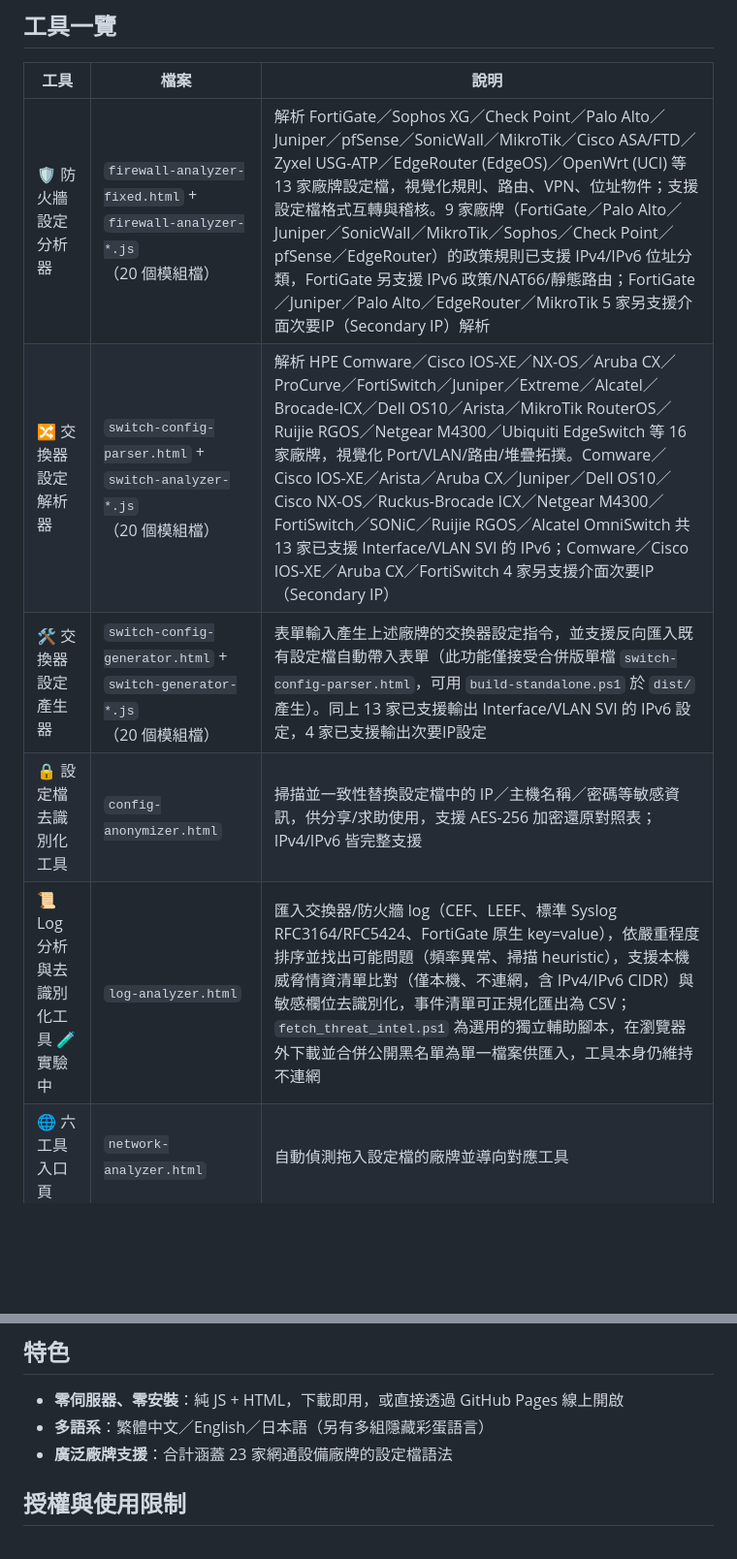
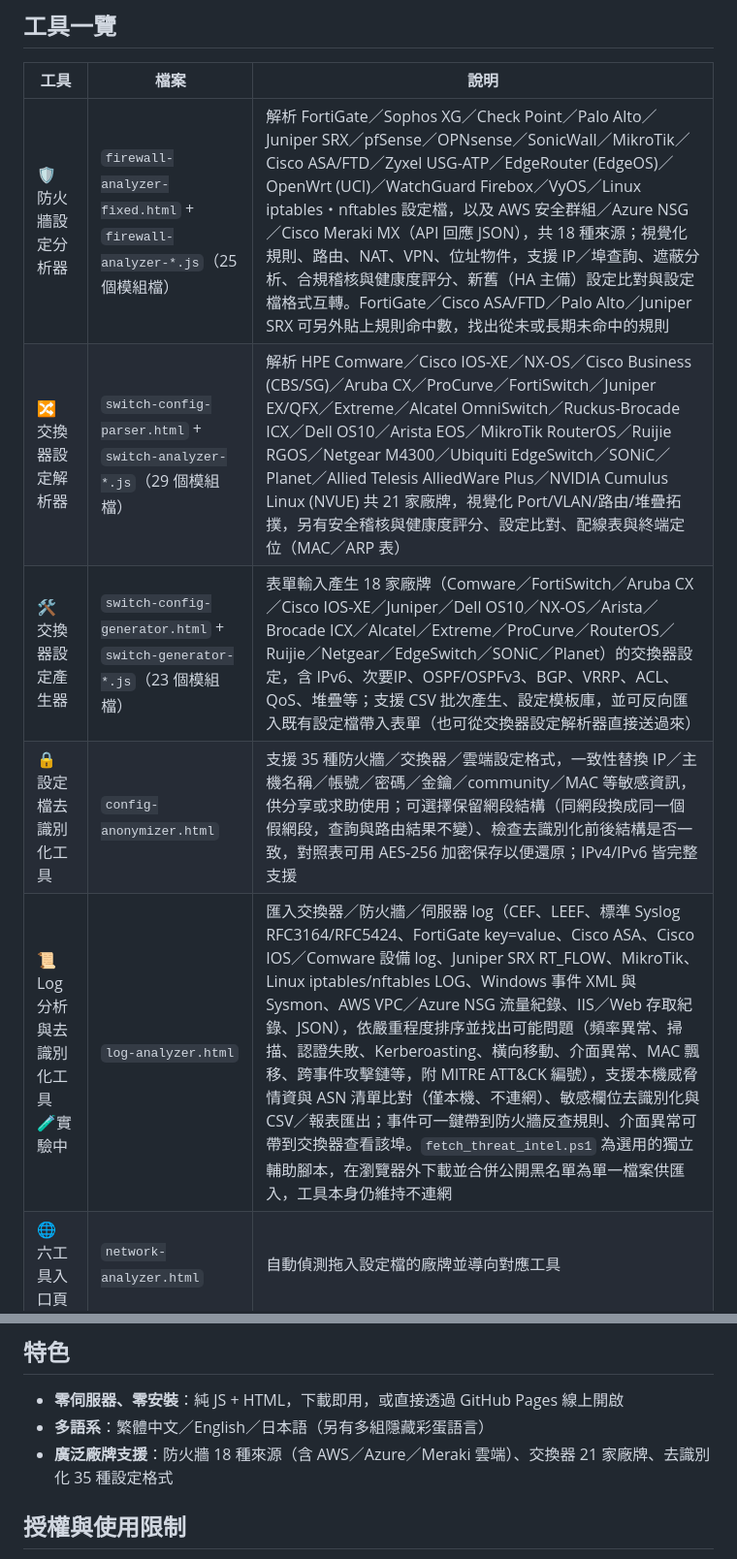
Before and after one commit to s200070221/alpaca-network-toolkit, a Markdown page: README.md, 2 parts joined by grey strips. Shown at 97% size. Drawn GitHub-style; blank space fills up the shorter version.

Commit message:
README 更新各工具支援廠牌與功能現況

```diff
--- a/README.md
+++ b/README.md
@@ -10,11 +10,11 @@
 
 | 工具 | 檔案 | 說明 |
 |---|---|---|
-| 🛡️ 防火牆設定分析器 | `firewall-analyzer-fixed.html` + `firewall-analyzer-*.js`（20 個模組檔） | 解析 FortiGate／Sophos XG／Check Point／Palo Alto／Juniper／pfSense／SonicWall／MikroTik／Cisco ASA/FTD／Zyxel USG-ATP／EdgeRouter (EdgeOS)／OpenWrt (UCI) 等 13 家廠牌設定檔，視覺化規則、路由、VPN、位址物件；支援設定檔格式互轉與稽核。9 家廠牌（FortiGate／Palo Alto／Juniper／SonicWall／MikroTik／Sophos／Check Point／pfSense／EdgeRouter）的政策規則已支援 IPv4/IPv6 位址分類，FortiGate 另支援 IPv6 政策/NAT66/靜態路由；FortiGate／Juniper／Palo Alto／EdgeRouter／MikroTik 5 家另支援介面次要IP（Secondary IP）解析 |
-| 🔀 交換器設定解析器 | `switch-config-parser.html` + `switch-analyzer-*.js`（20 個模組檔） | 解析 HPE Comware／Cisco IOS-XE／NX-OS／Aruba CX／ProCurve／FortiSwitch／Juniper／Extreme／Alcatel／Brocade-ICX／Dell OS10／Arista／MikroTik RouterOS／Ruijie RGOS／Netgear M4300／Ubiquiti EdgeSwitch 等 16 家廠牌，視覺化 Port/VLAN/路由/堆疊拓撲。Comware／Cisco IOS-XE／Arista／Aruba CX／Juniper／Dell OS10／Cisco NX-OS／Ruckus-Brocade ICX／Netgear M4300／FortiSwitch／SONiC／Ruijie RGOS／Alcatel OmniSwitch 共 13 家已支援 Interface/VLAN SVI 的 IPv6；Comware／Cisco IOS-XE／Aruba CX／FortiSwitch 4 家另支援介面次要IP（Secondary IP） |
-| 🛠️ 交換器設定產生器 | `switch-config-generator.html` + `switch-generator-*.js`（20 個模組檔） | 表單輸入產生上述廠牌的交換器設定指令，並支援反向匯入既有設定檔自動帶入表單（此功能僅接受合併版單檔 `switch-config-parser.html`，可用 `build-standalone.ps1` 於 `dist/` 產生）。同上 13 家已支援輸出 Interface/VLAN SVI 的 IPv6 設定，4 家已支援輸出次要IP設定 |
-| 🔒 設定檔去識別化工具 | `config-anonymizer.html` | 掃描並一致性替換設定檔中的 IP／主機名稱／密碼等敏感資訊，供分享/求助使用，支援 AES-256 加密還原對照表；IPv4/IPv6 皆完整支援 |
-| 📜 Log 分析與去識別化工具 🧪實驗中 | `log-analyzer.html` | 匯入交換器/防火牆 log（CEF、LEEF、標準 Syslog RFC3164/RFC5424、FortiGate 原生 key=value），依嚴重程度排序並找出可能問題（頻率異常、掃描 heuristic），支援本機威脅情資清單比對（僅本機、不連網，含 IPv4/IPv6 CIDR）與敏感欄位去識別化，事件清單可正規化匯出為 CSV；`fetch_threat_intel.ps1` 為選用的獨立輔助腳本，在瀏覽器外下載並合併公開黑名單為單一檔案供匯入，工具本身仍維持不連網 |
+| 🛡️ 防火牆設定分析器 | `firewall-analyzer-fixed.html` + `firewall-analyzer-*.js`（25 個模組檔） | 解析 FortiGate／Sophos XG／Check Point／Palo Alto／Juniper SRX／pfSense／OPNsense／SonicWall／MikroTik／Cisco ASA/FTD／Zyxel USG-ATP／EdgeRouter (EdgeOS)／OpenWrt (UCI)／WatchGuard Firebox／VyOS／Linux iptables・nftables 設定檔，以及 AWS 安全群組／Azure NSG／Cisco Meraki MX（API 回應 JSON），共 18 種來源；視覺化規則、路由、NAT、VPN、位址物件，支援 IP／埠查詢、遮蔽分析、合規稽核與健康度評分、新舊（HA 主備）設定比對與設定檔格式互轉。FortiGate／Cisco ASA/FTD／Palo Alto／Juniper SRX 可另外貼上規則命中數，找出從未或長期未命中的規則 |
+| 🔀 交換器設定解析器 | `switch-config-parser.html` + `switch-analyzer-*.js`（29 個模組檔） | 解析 HPE Comware／Cisco IOS-XE／NX-OS／Cisco Business (CBS/SG)／Aruba CX／ProCurve／FortiSwitch／Juniper EX/QFX／Extreme／Alcatel OmniSwitch／Ruckus-Brocade ICX／Dell OS10／Arista EOS／MikroTik RouterOS／Ruijie RGOS／Netgear M4300／Ubiquiti EdgeSwitch／SONiC／Planet／Allied Telesis AlliedWare Plus／NVIDIA Cumulus Linux (NVUE) 共 21 家廠牌，視覺化 Port/VLAN/路由/堆疊拓撲，另有安全稽核與健康度評分、設定比對、配線表與終端定位（MAC／ARP 表） |
+| 🛠️ 交換器設定產生器 | `switch-config-generator.html` + `switch-generator-*.js`（23 個模組檔） | 表單輸入產生 18 家廠牌（Comware／FortiSwitch／Aruba CX／Cisco IOS-XE／Juniper／Dell OS10／NX-OS／Arista／Brocade ICX／Alcatel／Extreme／ProCurve／RouterOS／Ruijie／Netgear／EdgeSwitch／SONiC／Planet）的交換器設定，含 IPv6、次要IP、OSPF/OSPFv3、BGP、VRRP、ACL、QoS、堆疊等；支援 CSV 批次產生、設定模板庫，並可反向匯入既有設定檔帶入表單（也可從交換器設定解析器直接送過來） |
+| 🔒 設定檔去識別化工具 | `config-anonymizer.html` | 支援 35 種防火牆／交換器／雲端設定格式，一致性替換 IP／主機名稱／帳號／密碼／金鑰／community／MAC 等敏感資訊，供分享或求助使用；可選擇保留網段結構（同網段換成同一個假網段，查詢與路由結果不變）、檢查去識別化前後結構是否一致，對照表可用 AES-256 加密保存以便還原；IPv4/IPv6 皆完整支援 |
+| 📜 Log 分析與去識別化工具 🧪實驗中 | `log-analyzer.html` | 匯入交換器／防火牆／伺服器 log（CEF、LEEF、標準 Syslog RFC3164/RFC5424、FortiGate key=value、Cisco ASA、Cisco IOS／Comware 設備 log、Juniper SRX RT_FLOW、MikroTik、Linux iptables/nftables LOG、Windows 事件 XML 與 Sysmon、AWS VPC／Azure NSG 流量紀錄、IIS／Web 存取紀錄、JSON），依嚴重程度排序並找出可能問題（頻率異常、掃描、認證失敗、Kerberoasting、橫向移動、介面異常、MAC 飄移、跨事件攻擊鏈等，附 MITRE ATT&CK 編號），支援本機威脅情資與 ASN 清單比對（僅本機、不連網）、敏感欄位去識別化與 CSV／報表匯出；事件可一鍵帶到防火牆反查規則、介面異常可帶到交換器查看該埠。`fetch_threat_intel.ps1` 為選用的獨立輔助腳本，在瀏覽器外下載並合併公開黑名單為單一檔案供匯入，工具本身仍維持不連網 |
 | 🌐 六工具入口頁 | `network-analyzer.html` | 自動偵測拖入設定檔的廠牌並導向對應工具 |
 
 > 部分工具的 JavaScript 已拆分成獨立 `.js` 檔（開發/除錯較方便），使用 `<script src>` 引入、非 ES module，因此 `file://` 雙擊開啟與 GitHub Pages 都能正常運作。**下載或分享這類工具時請連同對應 `.js` 檔一起、放在同一資料夾**，只複製單一 `.html` 會無法運作；建議直接下載整個 repo。如果需要純單一檔案版本（例如只想寄一個附件），執行 `build-standalone.ps1` 會在 `dist/` 產生合併回單檔的版本。
@@ -27,7 +27,7 @@
 
 - **零伺服器、零安裝**：純 JS + HTML，下載即用，或直接透過 GitHub Pages 線上開啟
 - **多語系**：繁體中文／English／日本語（另有多組隱藏彩蛋語言）
-- **廣泛廠牌支援**：合計涵蓋 23 家網通設備廠牌的設定檔語法
+- **廣泛廠牌支援**：防火牆 18 種來源（含 AWS／Azure／Meraki 雲端）、交換器 21 家廠牌、去識別化 35 種設定格式
 
 ## 授權與使用限制
 
```
